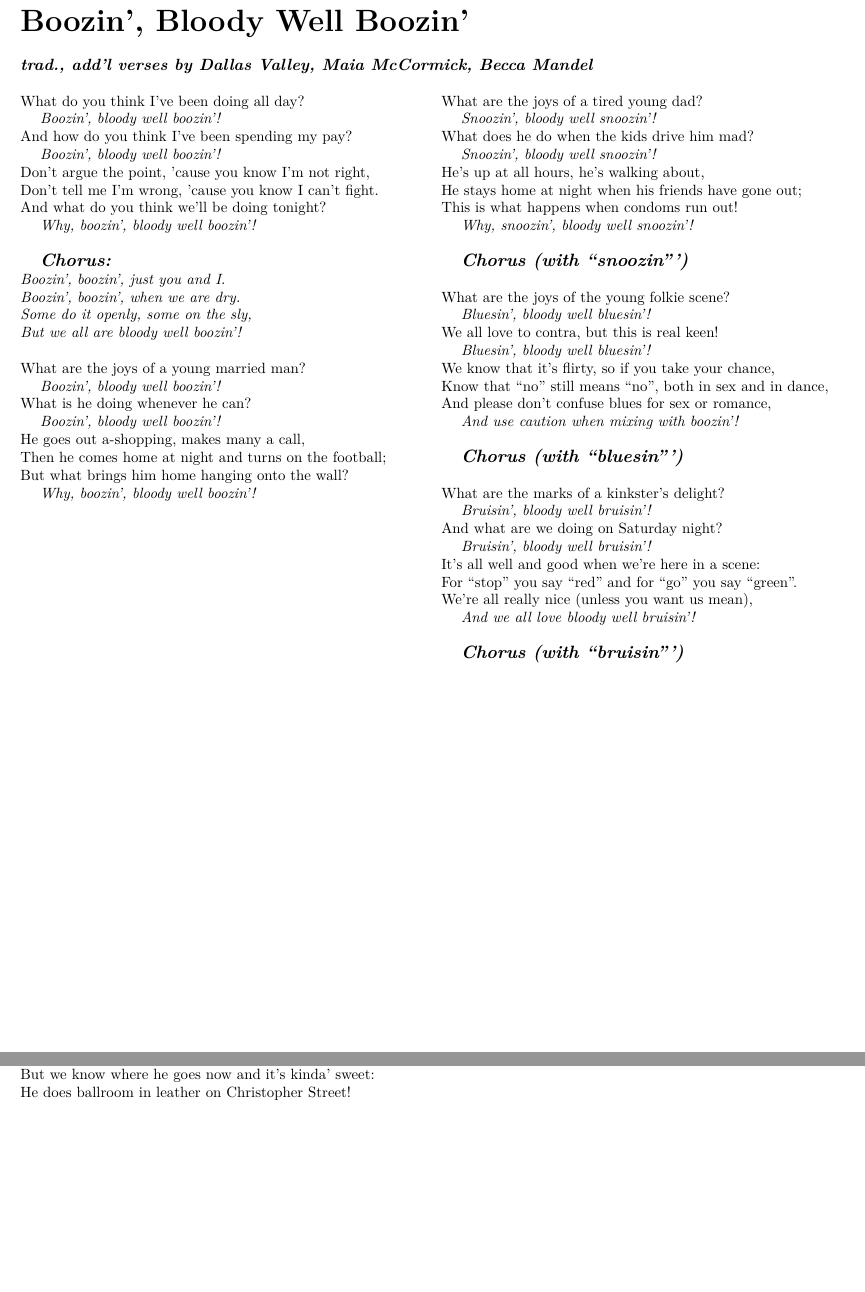
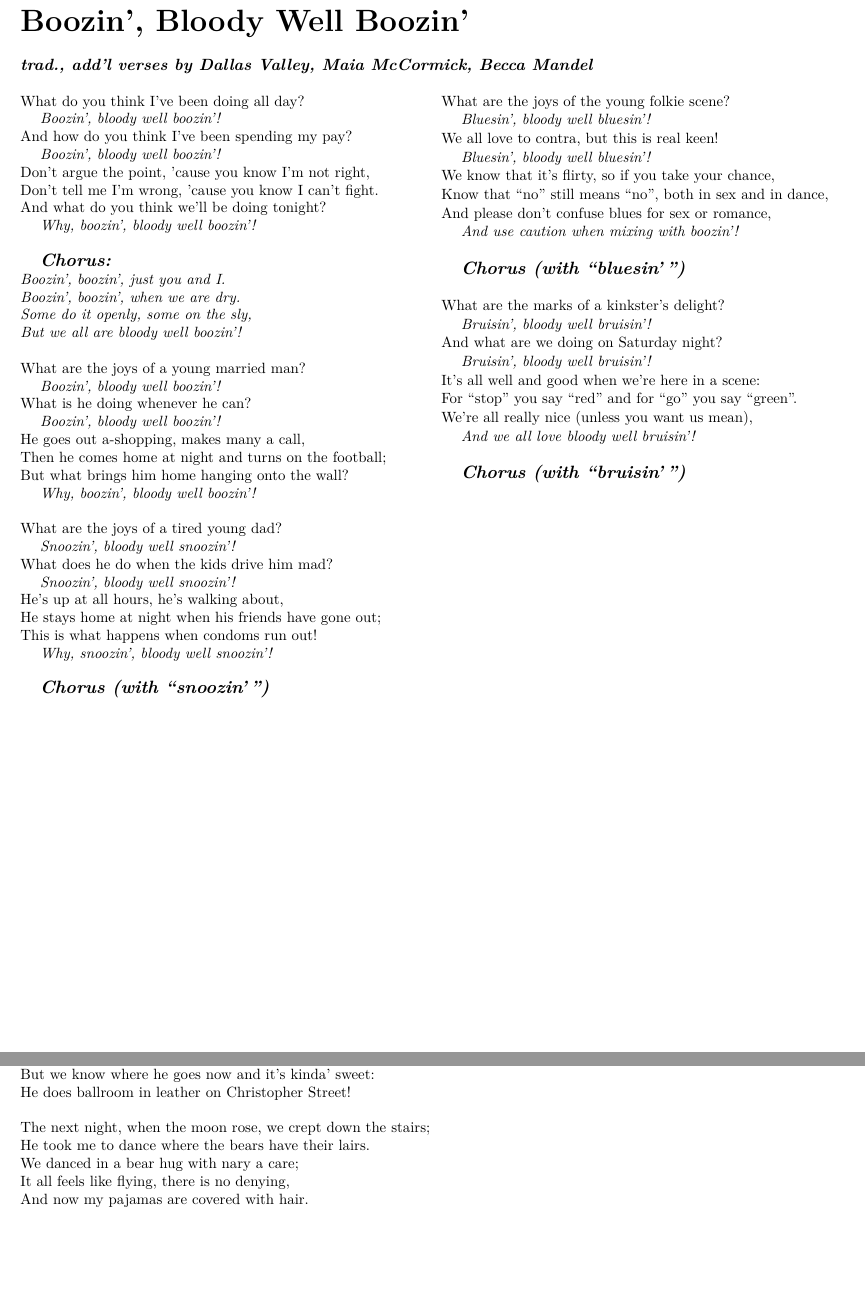
Before and after one commit to maiamcc/folk-songs-for-todays-folks, a LaTeX book (folk_songs_for_todays_folks.tex): two parts of pages 3 and 10 of 13, joined at a grey line, cut so that both start at the same text, the shorter picture padded with empty space. Compiled offline with pdfLaTeX.

Commit message:
fix column breaks, quotes

```diff
--- a/folk_songs_for_todays_folks.tex
+++ b/folk_songs_for_todays_folks.tex
@@ -161,8 +157,7 @@ He stays home at night when his friends have gone out;
 This is what happens when condoms run out!
 \chline{Why, snoozin', bloody well snoozin'!}
 
-% TODO: Fix quotes
-\chorus[Chorus (with ``snoozin''')]{}
+\chorus[Chorus (with ``snoozin'\,'')]{}
 %
 What are the joys of the young folkie scene?
 \chline{Bluesin', bloody well bluesin'!}
@@ -173,8 +168,7 @@ Know that ``no'' still means ``no'', both in sex and in dance,
 And please don't confuse blues for sex or romance,
 \chline{And use caution when mixing with boozin'!}
 
-% TODO: Fix quotes
-\chorus[Chorus (with ``bluesin''')]{}
+\chorus[Chorus (with ``bluesin'\,'')]{}
 %
 What are the marks of a kinkster's delight?
 \chline{Bruisin', bloody well bruisin'!}
@@ -185,8 +179,8 @@ For ``stop'' you say ``red'' and for ``go'' you say ``green''.
 We're all really nice (unless you want us mean),
 \chline{And we all love bloody well bruisin'!}
 
-% TODO: Fix quotes
-\chorus[Chorus (with ``bruisin''')]{}
+\chorus[Chorus (with ``bruisin'\,'')]{}
+\\\\\\\\\\\\\\\\\\\\
 \end{multicols}%
 
 % GHOSTS OF ELLIS ISLAND %
@@ -585,7 +577,12 @@ Well let me tell you that it was quite a feat
 To follow him out from the house to the street,
 But we know where he goes now and it's kinda' sweet:
 He does ballroom in leather on Christopher Street!
-% TODO: verse where I go waltzing, aunt matilda verse (maybe one where she's gay now).
+
+The next night, when the moon rose, we crept down the stairs;
+He took me to dance where the bears have their lairs.
+We danced in a bear hug with nary a care;
+It all feels like flying, there is no denying,
+And now my pajamas are covered with hair.
 
 % A WARNING TO WIZARDS%
 \song{A Warning to Wizards}{by Olivia Harding}
```
Also changed, not shown: folk_songs_for_todays_folks.tex (16 more changed lines).
